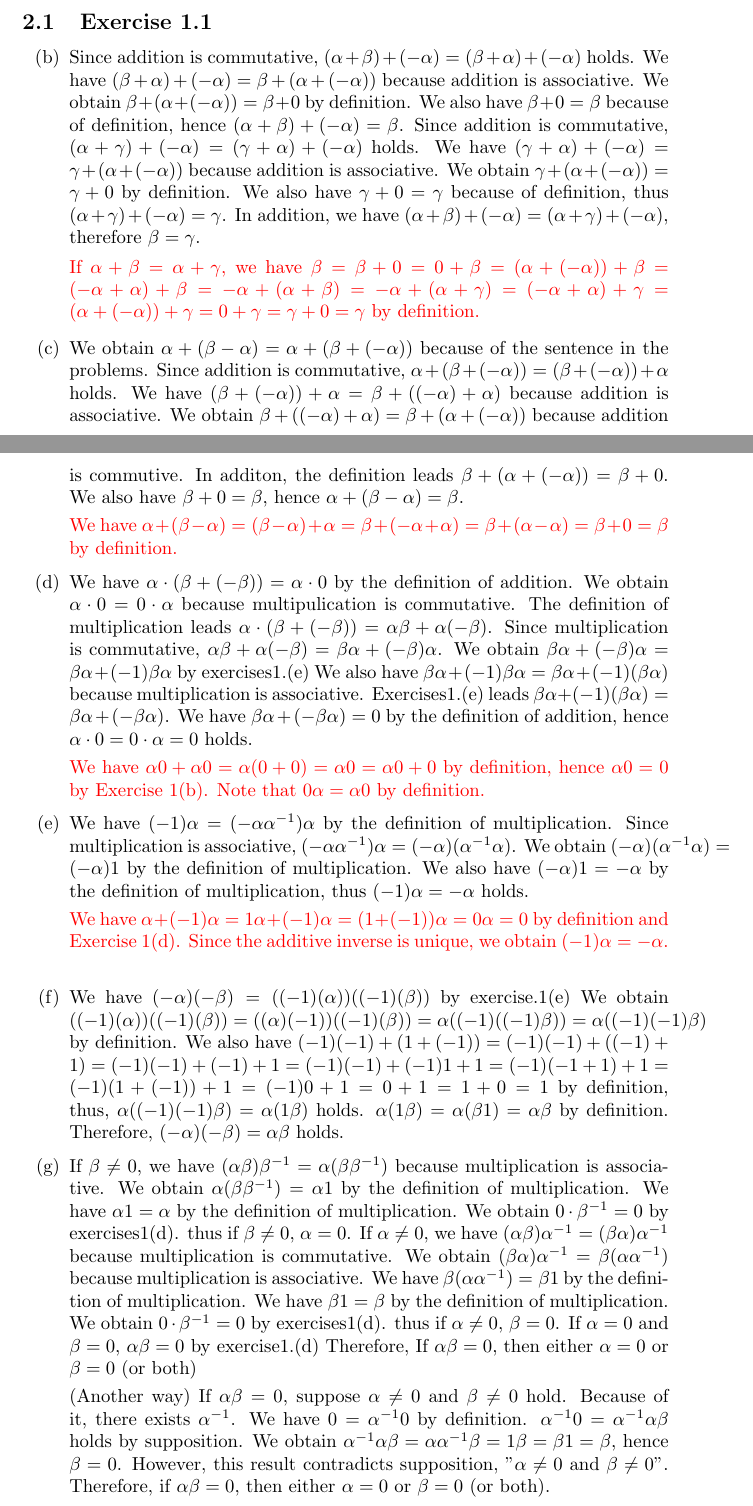
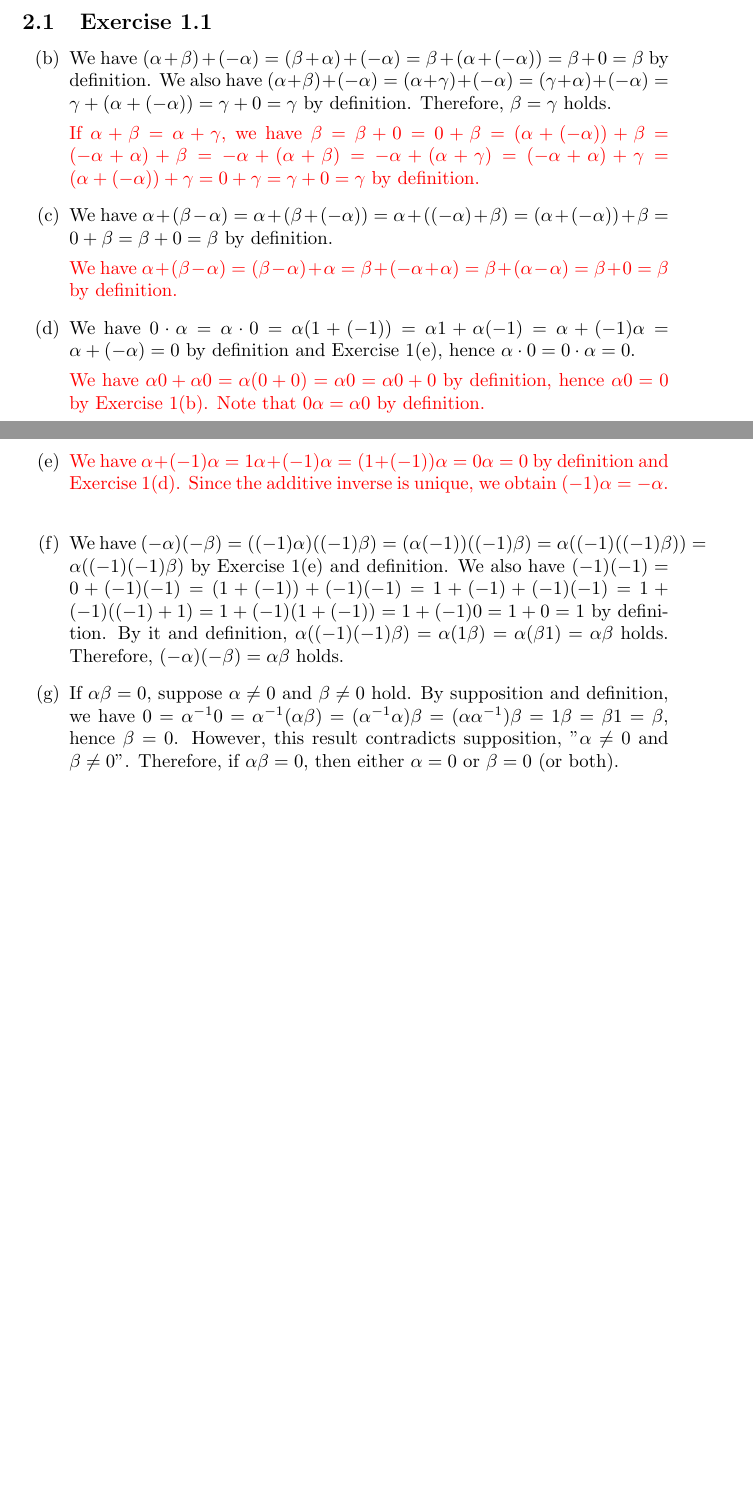
Before and after one commit to fiveseven-lambda/halmos-finite-dimensional-vector-spaces, a LaTeX document (note.tex): two parts of pages 1 and 2 of 3, joined at a grey line, cut so that both start at the same text, the shorter picture padded with empty space. Compiled offline with pdfLaTeX.

Commit message:
Exercise 1と2(c)証明の修正

```diff
--- a/note.tex
+++ b/note.tex
@@ -21,89 +21,43 @@ If $n$ is not given, we use $n = 1$ instead.
 \section{Mohehe}
 \subsection{Exercise 1.1}
 \begin{itemize}
-  \item[(b)]Since addition is commutative, $(\alpha + \beta) + (-\alpha) = (\beta + \alpha) + (-\alpha)$ holds.
-    We have $(\beta + \alpha) + (-\alpha) = \beta + (\alpha + (-\alpha))$ because addition is associative.
-    We obtain $\beta + (\alpha + (-\alpha)) = \beta + 0$ by definition.
-    We also have $\beta + 0 = \beta$ because of definition,
-    hence $(\alpha + \beta) + (-\alpha) = \beta$.
-    Since addition is commutative, $(\alpha + \gamma) + (-\alpha) = (\gamma + \alpha) + (-\alpha)$ holds.
-    We have $(\gamma + \alpha) + (-\alpha) = \gamma + (\alpha + (-\alpha))$ because addition is associative.
-    We obtain $\gamma + (\alpha + (-\alpha)) = \gamma + 0$ by definition.
-    We also have $\gamma + 0 = \gamma$ because of definition,
-    thus $(\alpha + \gamma) + (-\alpha) = \gamma$.
-    In addition, we have $(\alpha + \beta) + (-\alpha) = (\alpha + \gamma) + (-\alpha)$,
-    therefore $\beta = \gamma$.
+  \item[(b)]We have $(\alpha + \beta) + (-\alpha) = (\beta + \alpha) + (-\alpha) = \beta + (\alpha + (-\alpha)) = \beta + 0 = \beta$ by definition.
+    We also have $(\alpha + \beta) + (-\alpha) = (\alpha + \gamma) + (-\alpha) = (\gamma + \alpha) + (-\alpha) = \gamma + (\alpha + (-\alpha)) = \gamma + 0 = \gamma$ by definition.
+    Therefore, $\beta = \gamma$ holds.
 
     {\color{red}
       If $\alpha + \beta = \alpha + \gamma$, we have $\beta = \beta + 0 = 0 + \beta = (\alpha + (-\alpha)) + \beta = (-\alpha + \alpha) + \beta = -\alpha + (\alpha + \beta) = -\alpha + (\alpha + \gamma) = (-\alpha + \alpha) + \gamma = (\alpha + (-\alpha)) + \gamma = 0 + \gamma = \gamma + 0 = \gamma$ by definition.
     }
-  \item[(c)]We obtain $\alpha + (\beta - \alpha) = \alpha + (\beta + (-\alpha))$ because of the sentence in the problems.
-    Since addition is commutative, $\alpha + (\beta + (-\alpha)) = (\beta + (-\alpha)) + \alpha$ holds.
-    We have $(\beta + (-\alpha)) + \alpha = \beta + ((-\alpha) + \alpha)$ because addition is associative.
-    We obtain $\beta + ((-\alpha) + \alpha) = \beta + (\alpha + (-\alpha))$ because addition is commutive.
-    In additon, the definition leads $\beta + (\alpha + (-\alpha)) = \beta + 0$.
-    We also have $\beta + 0 = \beta$,
-    hence $\alpha + (\beta - \alpha) = \beta$.
+
+  \item[(c)]We have $\alpha + (\beta - \alpha) = \alpha + (\beta + (-\alpha)) = \alpha + ((-\alpha) + \beta) = (\alpha + (-\alpha)) + \beta = 0 + \beta = \beta + 0 = \beta$ by definition.
 
     {\color{red}
       We have $\alpha + (\beta - \alpha) = (\beta - \alpha) + \alpha = \beta + (-\alpha + \alpha) = \beta + (\alpha - \alpha) = \beta + 0 = \beta$ by definition.
     }
 
-  \item[(d)]
-    We have $\alpha\cdot(\beta + (-\beta)) = \alpha\cdot0$ by the definition of addition.
-    We obtain $\alpha\cdot0 = 0\cdot\alpha$ because multipulication is commutative.
-    The definition of multiplication leads $\alpha\cdot(\beta + (-\beta)) = \alpha\beta + \alpha(-\beta)$.
-    Since multiplication is commutative, $\alpha\beta + \alpha(-\beta) = \beta\alpha + (-\beta)\alpha$.
-    We obtain $\beta\alpha + (-\beta)\alpha = \beta\alpha + (-1)\beta\alpha$ by exercises1.(e)
-    We also have $\beta\alpha + (-1)\beta\alpha = \beta\alpha + (-1)(\beta\alpha)$ because multiplication is associative.
-    Exercises1.(e) leads $\beta\alpha + (-1)(\beta\alpha) = \beta\alpha + (-\beta\alpha)$.
-    We have $\beta\alpha + (-\beta\alpha) = 0$ by the definition of addition,
-    hence $\alpha\cdot0 = 0\cdot\alpha = 0$ holds.
+  \item[(d)]We have $0\cdot\alpha = \alpha\cdot0 = \alpha(1 + (-1)) = \alpha1 + \alpha(-1) = \alpha + (-1)\alpha = \alpha + (-\alpha) = 0$ by definition and Exercise 1(e),
+    hence $\alpha\cdot0 = 0\cdot\alpha = 0$.
 
     {\color{red}
       We have $\alpha 0 + \alpha 0 = \alpha (0 + 0) = \alpha 0 = \alpha 0 + 0$ by definition, hence $\alpha 0 = 0$ by Exercise 1(b).
       Note that $0 \alpha = \alpha 0$ by definition.
     }
 
-  \item[(e)]We have $(-1)\alpha = (-\alpha\alpha^{-1})\alpha$ by the definition of multiplication.
-    Since multiplication is associative, $(-\alpha\alpha^{-1})\alpha = (-\alpha)(\alpha^{-1}\alpha)$.
-    We obtain $(-\alpha)(\alpha^{-1}\alpha) = (-\alpha)1$ by the definition of multiplication.
-    We also have $(-\alpha)1 = -\alpha$ by the definition of multiplication,
-    thus $(-1)\alpha = -\alpha$ holds.
+  \item[(e)]
 
     {\color{red}
       We have $\alpha + (-1)\alpha = 1\alpha + (-1)\alpha = (1 + (-1))\alpha = 0\alpha = 0$ by definition and Exercise 1(d).
       Since the additive inverse is unique, we obtain $(-1)\alpha = -\alpha$.
     }
 
-  \item[(f)]We have $(-\alpha)(-\beta) = ((-1)(\alpha))((-1)(\beta))$ by exercise.1(e)
-    We obtain $((-1)(\alpha))((-1)(\beta)) = ((\alpha)(-1))((-1)(\beta)) = \alpha((-1)((-1)\beta)) = \alpha((-1)(-1)\beta)$ by definition.
-    We also have $(-1)(-1) + (1 + (-1)) = (-1)(-1) + ((-1) + 1) = (-1)(-1) + (-1) + 1 = (-1)(-1) + (-1)1 + 1 = (-1)(-1 + 1) + 1 = (-1)(1 + (-1)) + 1 = (-1)0 + 1 = 0 + 1 = 1 + 0 = 1$ by definition,
-    thus, $\alpha((-1)(-1)\beta) = \alpha(1\beta)$ holds.
-    $\alpha(1\beta) = \alpha(\beta1) = \alpha\beta$ by definition.
+  \item[(f)]We have $(-\alpha)(-\beta) = ((-1)\alpha)((-1)\beta) = (\alpha(-1))((-1)\beta) = \alpha((-1)((-1)\beta)) = \alpha((-1)(-1)\beta)$ by Exercise 1(e) and definition.
+    We also have $(-1)(-1) = 0 + (-1)(-1) = (1 + (-1)) + (-1)(-1) = 1 + (-1) + (-1)(-1) = 1 + (-1)((-1) + 1) = 1 + (-1)(1 + (-1)) = 1 + (-1)0 = 1 + 0 = 1$ by definition.
+    By it and definition, $\alpha((-1)(-1)\beta) = \alpha(1\beta) = \alpha(\beta1) = \alpha\beta$ holds.
     Therefore, $(-\alpha)(-\beta) = \alpha\beta$ holds.
 
-  \item[(g)]If $\beta \neq 0$, we have $(\alpha\beta)\beta^{-1}=\alpha(\beta\beta^{-1})$ because multiplication is associative.
-    We obtain $\alpha(\beta\beta^{-1}) = \alpha1$ by the definition of multiplication.
-    We have $\alpha1 = \alpha$ by the definition of multiplication.
-    We obtain $0\cdot\beta^{-1} = 0$ by exercises1(d).
-    thus if $\beta \neq 0$, $\alpha = 0$.
-    If $\alpha \neq 0$, we have $(\alpha\beta)\alpha^{-1} = (\beta\alpha)\alpha^{-1}$ because multiplication is commutative.
-    We obtain $(\beta\alpha)\alpha^{-1} = \beta(\alpha\alpha^{-1})$ because multiplication is associative.
-    We have $\beta(\alpha\alpha^{-1}) = \beta1$  by the definition of multiplication.
-    We have $\beta1 = \beta$ by the definition of multiplication.
-    We obtain $0\cdot\beta^{-1} = 0$ by exercises1(d).
-    thus if $\alpha \neq 0$, $\beta = 0$.
-    If $\alpha = 0$ and $\beta = 0$, $\alpha\beta = 0$ by exercise1.(d)
-    Therefore, If $\alpha\beta = 0$, then either $\alpha = 0$ or $\beta = 0$ (or both)
-
-    (Another way)
-    If $\alpha\beta = 0$,
+  \item[(g)]If $\alpha\beta = 0$,
     suppose $\alpha \neq 0$ and $\beta \neq 0$ hold.
-    Because of it, there exists $\alpha^{-1}$.
-    We have $0 = \alpha^{-1}0$ by definition.
-    $\alpha^{-1}0 = \alpha^{-1}\alpha\beta$ holds by supposition.
-    We obtain $\alpha^{-1}\alpha\beta = \alpha\alpha^{-1}\beta = 1\beta = \beta1 = \beta$,
+    By supposition and definition, we have $0 = \alpha^{-1}0 = \alpha^{-1}(\alpha\beta) = (\alpha^{-1}\alpha)\beta = (\alpha\alpha^{-1})\beta = 1\beta = \beta1 = \beta$,
     hence $\beta = 0$.
     However, this result contradicts supposition, "$\alpha \neq 0$ and $\beta \neq 0$".
     Therefore, if $\alpha\beta = 0$, then either $\alpha = 0$ or $\beta = 0$ (or both).
```
Also changed, not shown: note.pdf, note.tex (23 more changed lines).
